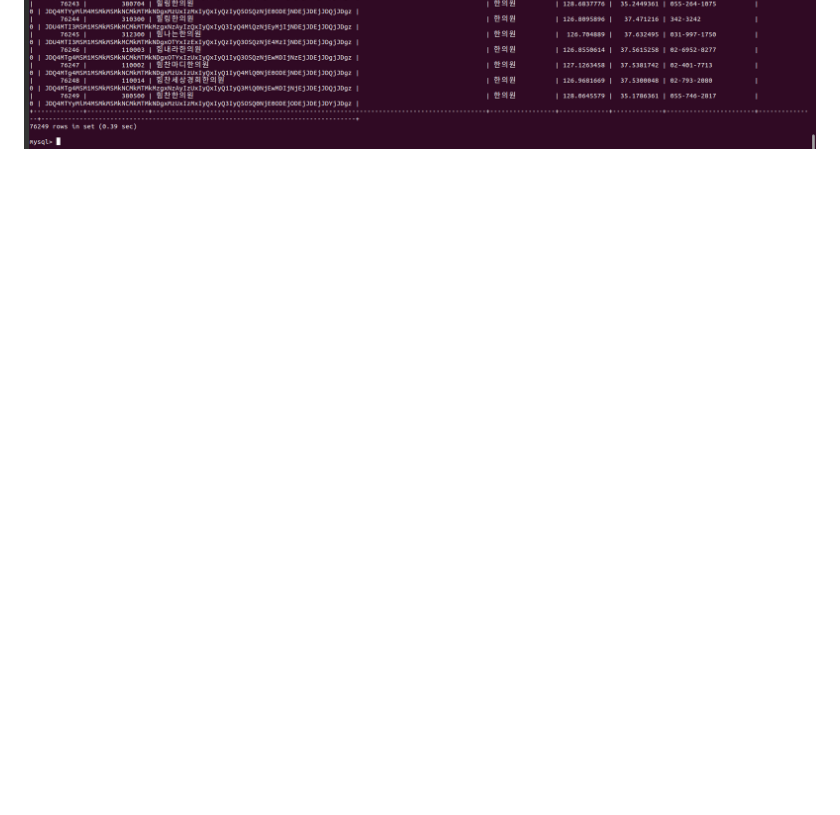
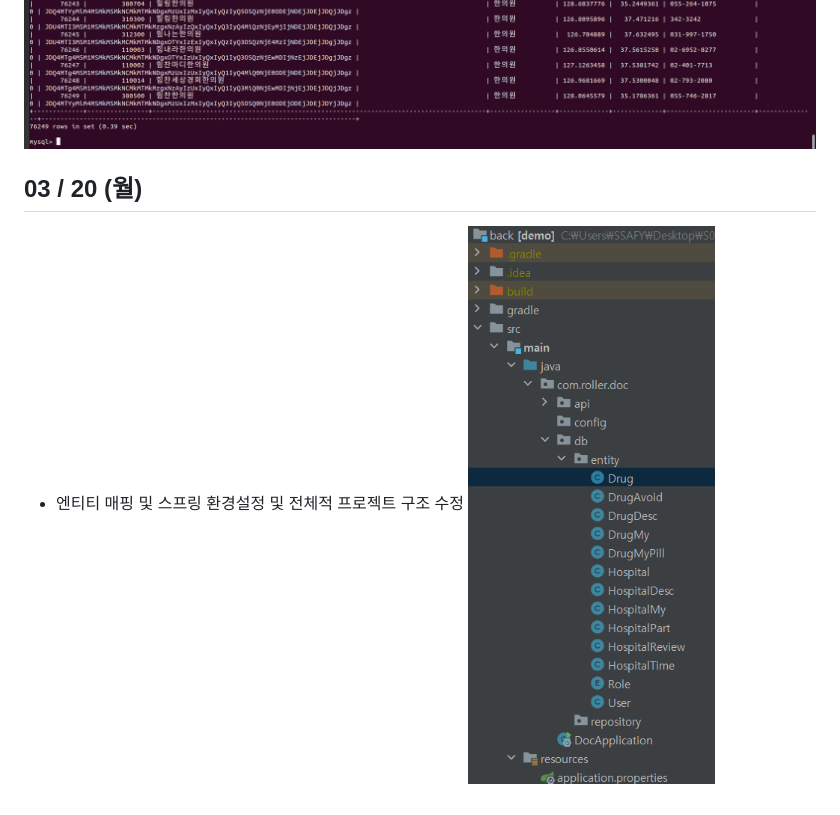
Before and after one commit to ityesmean/customDoctor, a Markdown page: LSM/README.md, the part around the change. Drawn GitHub-style; pictures changed too: LSM/assets/entity.PNG (added); blank space fills up the shorter version.

```diff
--- a/LSM/README.md
+++ b/LSM/README.md
@@ -113,3 +113,8 @@ ex) 실시간 마케팅 캠페인, 온라인 상품 추천, 사이버 보안분
 ![ppt](assets/hive1.png)
 ![ppt](assets/hive2.png)
 ![ppt](assets/hive3.png)
+
+
+## 03 / 20 (월)
+- 엔티티 매핑 및 스프링 환경설정 및 전체적 프로젝트 구조 수정
+![entity](assets/entity.PNG)
```
